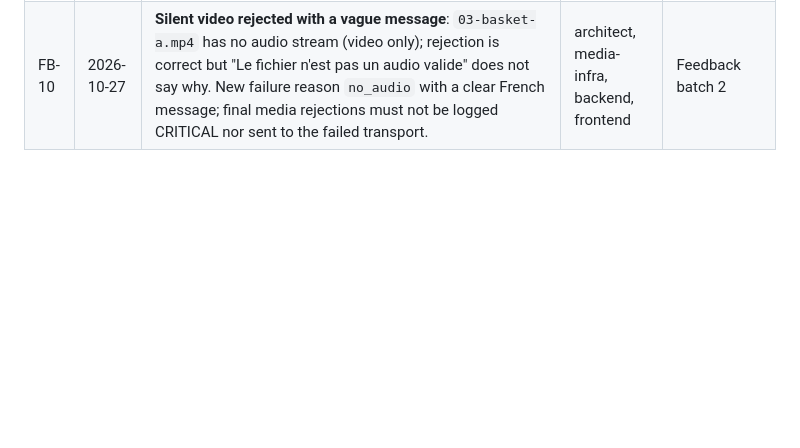
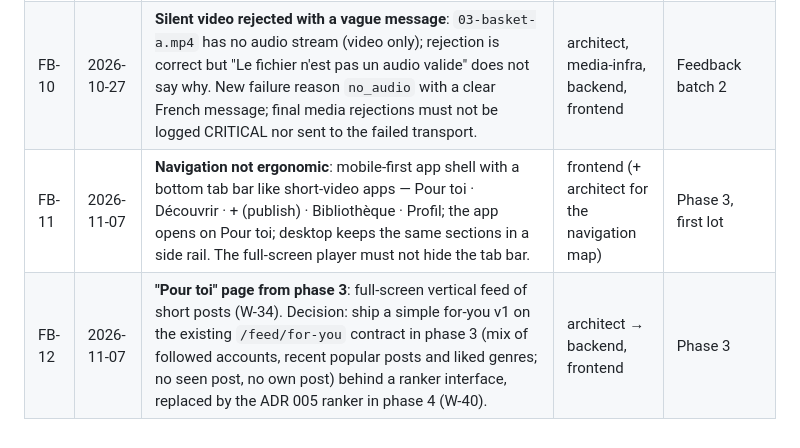
Before and after one commit to Nmdoiouhoma/wave, a Markdown page: docs/FEEDBACK.md, the part around the change. Rendered like a GitHub page; blank space fills up the shorter version.

Commit message:
docs: log navigation and for-you feedback (FB-11, FB-12)

```diff
--- a/docs/FEEDBACK.md
+++ b/docs/FEEDBACK.md
@@ -14,3 +14,5 @@ Items raised by the product owner while testing. The lead routes each one into a
 | FB-08 | 2026-10-26 | **Genres**: no "Rap" when uploading; the list is Anglo-centric and in English. Add Rap, Rap français, Trap, Drill, Afro, Amapiano, Dancehall, Zouk, Kompa, Coupé-décalé, Raï, Variété française, Chanson, Gospel, K-pop, Reggaeton, Indé, EDM, Instrumental, Beats; French display names; order for a French audience. | backend | Feedback batch 2 |
 | FB-09 | 2026-10-27 | **Visibility vs clips**: "allow clips" is shown even for private tracks, where it is meaningless. Show it only when public, clearer label ("let others use a clip of this track in their posts"), keep the stored value when toggling. UI only. | frontend | Feedback batch 2 |
 | FB-10 | 2026-10-27 | **Silent video rejected with a vague message**: `03-basket-a.mp4` has no audio stream (video only); rejection is correct but "Le fichier n'est pas un audio valide" does not say why. New failure reason `no_audio` with a clear French message; final media rejections must not be logged CRITICAL nor sent to the failed transport. | architect, media-infra, backend, frontend | Feedback batch 2 |
+| FB-11 | 2026-11-07 | **Navigation not ergonomic**: mobile-first app shell with a bottom tab bar like short-video apps — Pour toi · Découvrir · + (publish) · Bibliothèque · Profil; the app opens on Pour toi; desktop keeps the same sections in a side rail. The full-screen player must not hide the tab bar. | frontend (+ architect for the navigation map) | Phase 3, first lot |
+| FB-12 | 2026-11-07 | **"Pour toi" page from phase 3**: full-screen vertical feed of short posts (W-34). Decision: ship a simple for-you v1 on the existing `/feed/for-you` contract in phase 3 (mix of followed accounts, recent popular posts and liked genres; no seen post, no own post) behind a ranker interface, replaced by the ADR 005 ranker in phase 4 (W-40). | architect → backend, frontend | Phase 3 |
```
